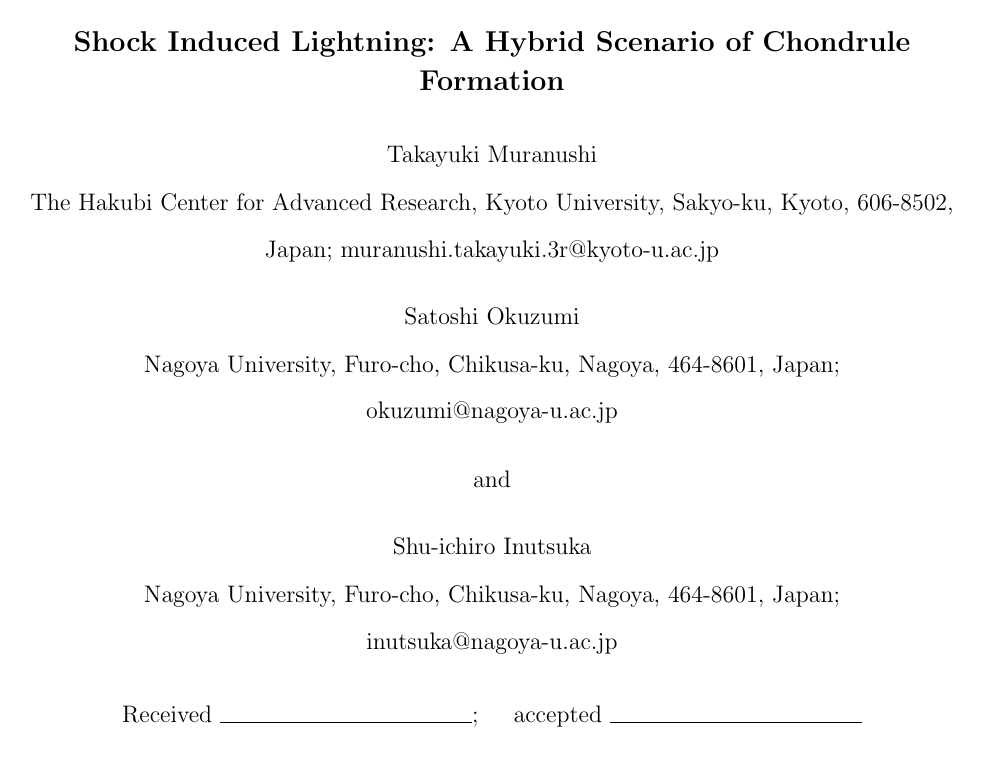
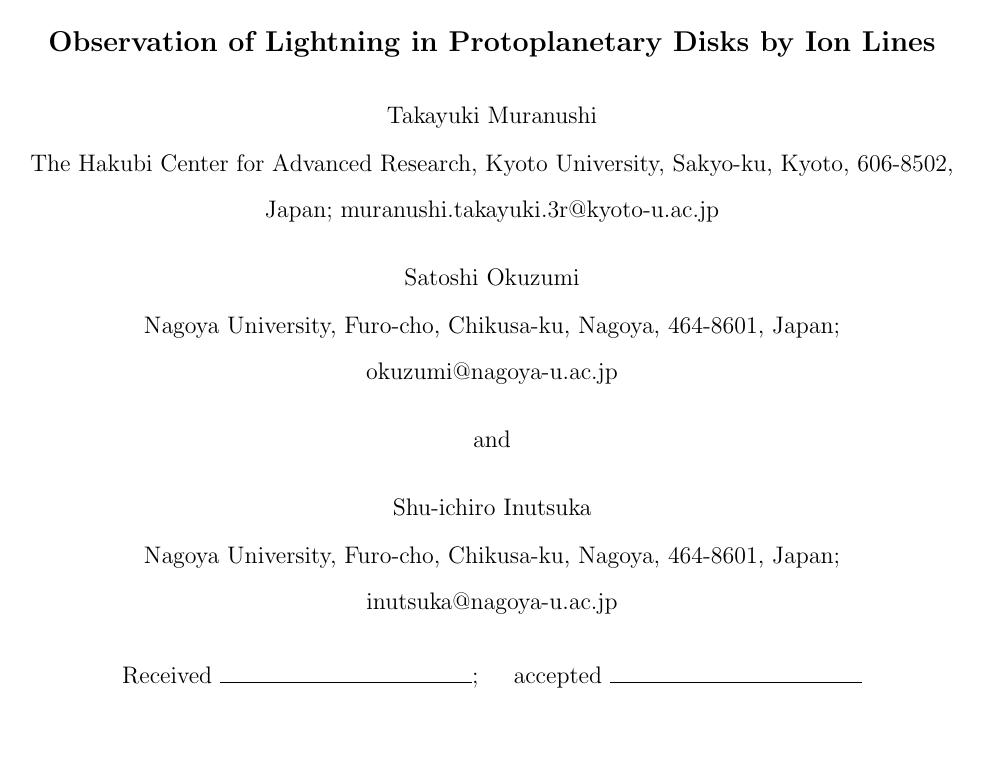
Before and after one commit to nushio3/lightning, a LaTeX paper (paper7/material/template.tex): page 1 of 4. Compiled offline with pdfLaTeX.

Commit message:
update paper.

```diff
--- a/paper7/material/template.tex
+++ b/paper7/material/template.tex
@@ -2,13 +2,13 @@
 
 \bibliographystyle{apj}
 
-\shorttitle{Lightning in PPD}
+\shorttitle{Detection of Lightning in PPD}
 \shortauthors{Muranushi et al.}
 
 \begin{document}
 
 
-\title{Shock Induced Lightning: A Hybrid Scenario of Chondrule Formation}
+\title{Observation of Lightning in Protoplanetary Disks by Ion Lines}
 
 \author{Takayuki Muranushi}
 \affil{The Hakubi Center for Advanced Research, Kyoto University,
```
Also changed, not shown: 2 other files.
